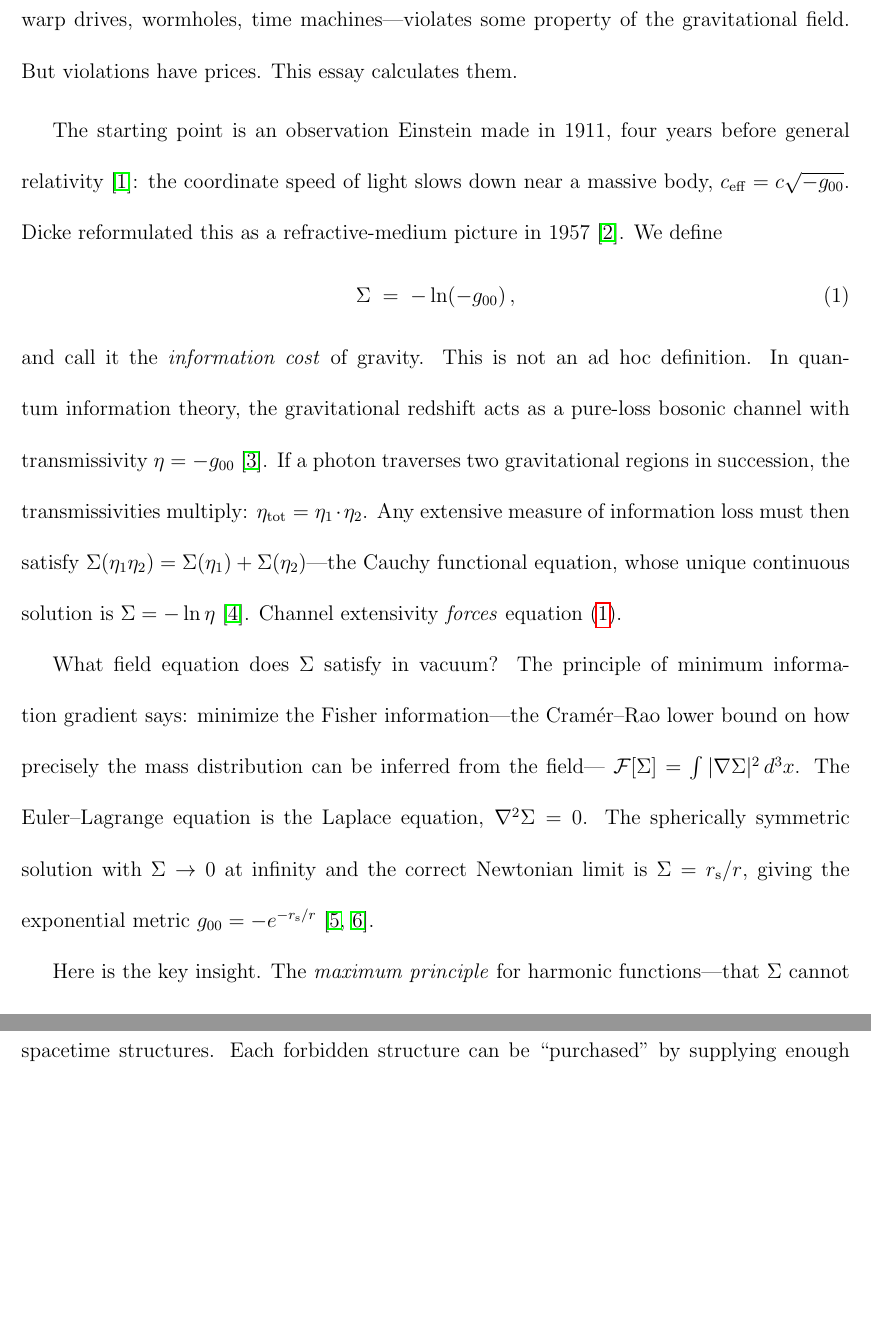
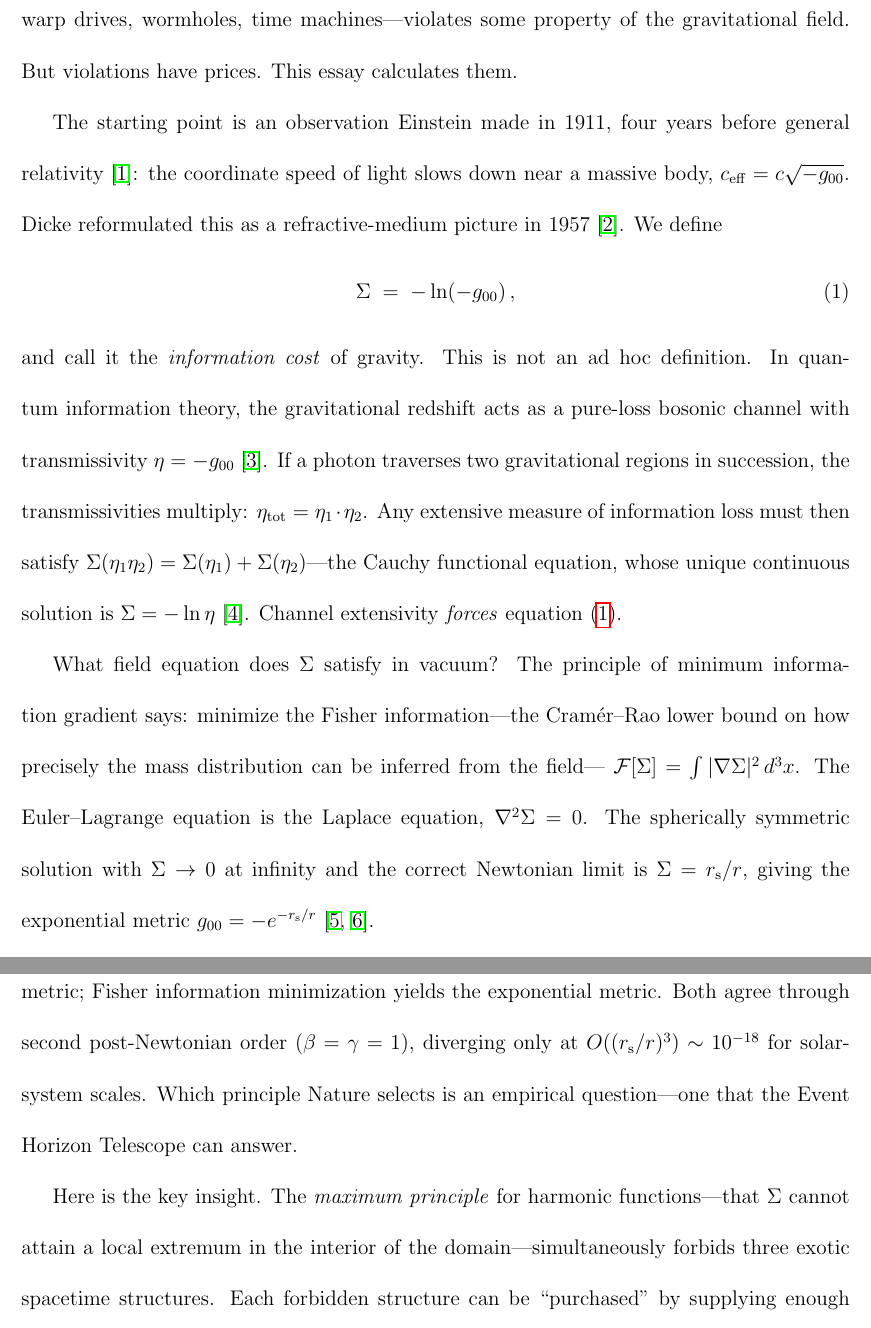
Before and after one commit to akaiHuang/petz-recovery-unification, a LaTeX document (papers/grf_essay_2026.tex): two parts of pages 2 and 3 of 13, joined at a grey line, cut so that both start at the same text, the shorter picture padded with empty space. Compiled offline with pdfLaTeX.

Commit message:
GRF essay final: alternative (not consequence), quantum caveat, Kretschmann scalar

```diff
--- a/papers/grf_essay_2026.tex
+++ b/papers/grf_essay_2026.tex
@@ -97,7 +97,8 @@ manipulates spacetime---warp drives, wormholes, time machines---violates
 some property of the gravitational field. But violations have prices.
 This essay calculates them.
 
-\medskip
+
+
 
 The starting point is an observation Einstein made in 1911, four years
 before general relativity \cite{Einstein1911}: the coordinate speed of
@@ -127,6 +128,15 @@ The spherically symmetric solution with $\Sigma \to 0$ at infinity and
 the correct Newtonian limit is $\Sigma = \rs/r$, giving the exponential
 metric $g_{00} = -e^{-\rs/r}$ \cite{Papapetrou1954,Yilmaz1958}.
 
+We emphasize that $\nabla^2\Sigma = 0$ is \emph{not} a consequence of
+Einstein's equations---it is an \emph{alternative} vacuum principle.
+Einstein's equations in vacuum ($R_{\mu\nu} = 0$) yield the
+Schwarzschild metric; Fisher information minimization yields the
+exponential metric.  Both agree through second post-Newtonian order
+($\beta = \gamma = 1$), diverging only at $O((\rs/r)^3) \sim 10^{-18}$
+for solar-system scales.  Which principle Nature selects is an
+empirical question---one that the Event Horizon Telescope can answer.
+
 Here is the key insight. The \emph{maximum principle} for harmonic
 functions---that $\Sigma$ cannot attain a local extremum in the interior
 of the domain---simultaneously forbids three exotic spacetime structures.
```
Also changed, not shown: papers/grf_essay_2026.pdf, papers/grf_essay_2026.tex (27 more changed lines).
